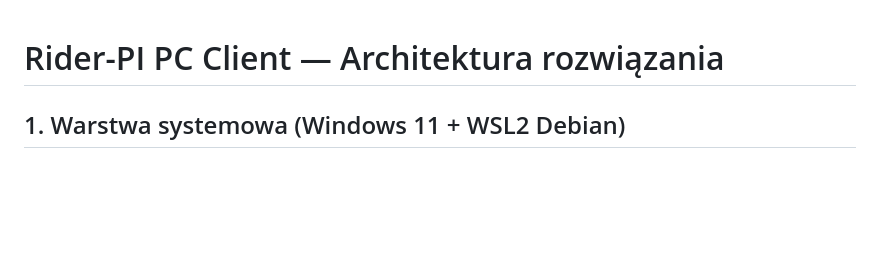
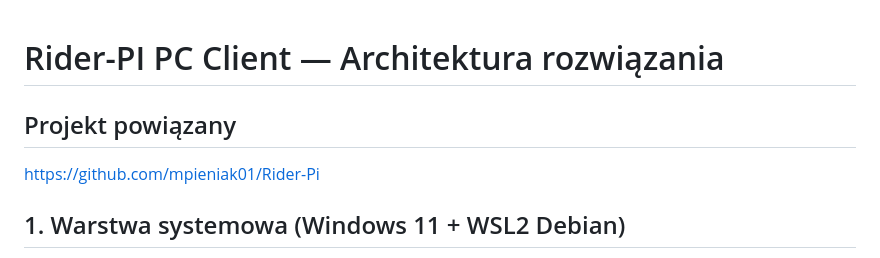
Before and after one commit to mpieniak01/Rider-Pc, a Markdown page: pc_client_architecture.md, the part around one of its changes. Rendered like a GitHub page; blank space fills up the shorter version.

Commit message:
Projekt powiazany

```diff
--- a/pc_client_architecture.md
+++ b/pc_client_architecture.md
@@ -1,4 +1,7 @@
 # Rider-PI PC Client — Architektura rozwiązania
+
+## Projekt powiązany
+https://github.com/mpieniak01/Rider-Pi
 
 ## 1. Warstwa systemowa (Windows 11 + WSL2 Debian)
 - Windows uruchamia maszynę WSL2 z dystrybucją Debian, w której utrzymywany jest kod kliencki w Pythonie 3.9.
```
Also changed, not shown: other parts of pc_client_architecture.md (+1 -0 lines).
